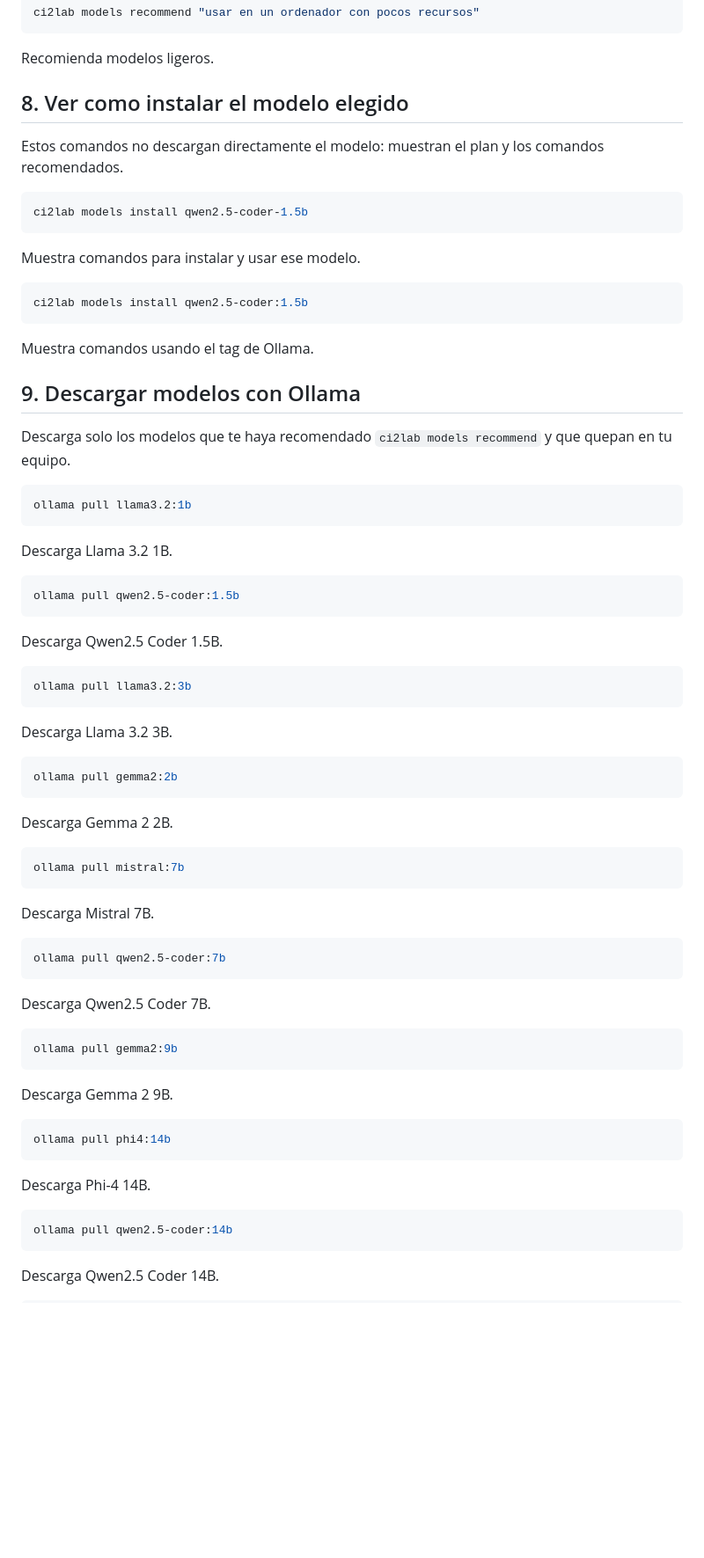
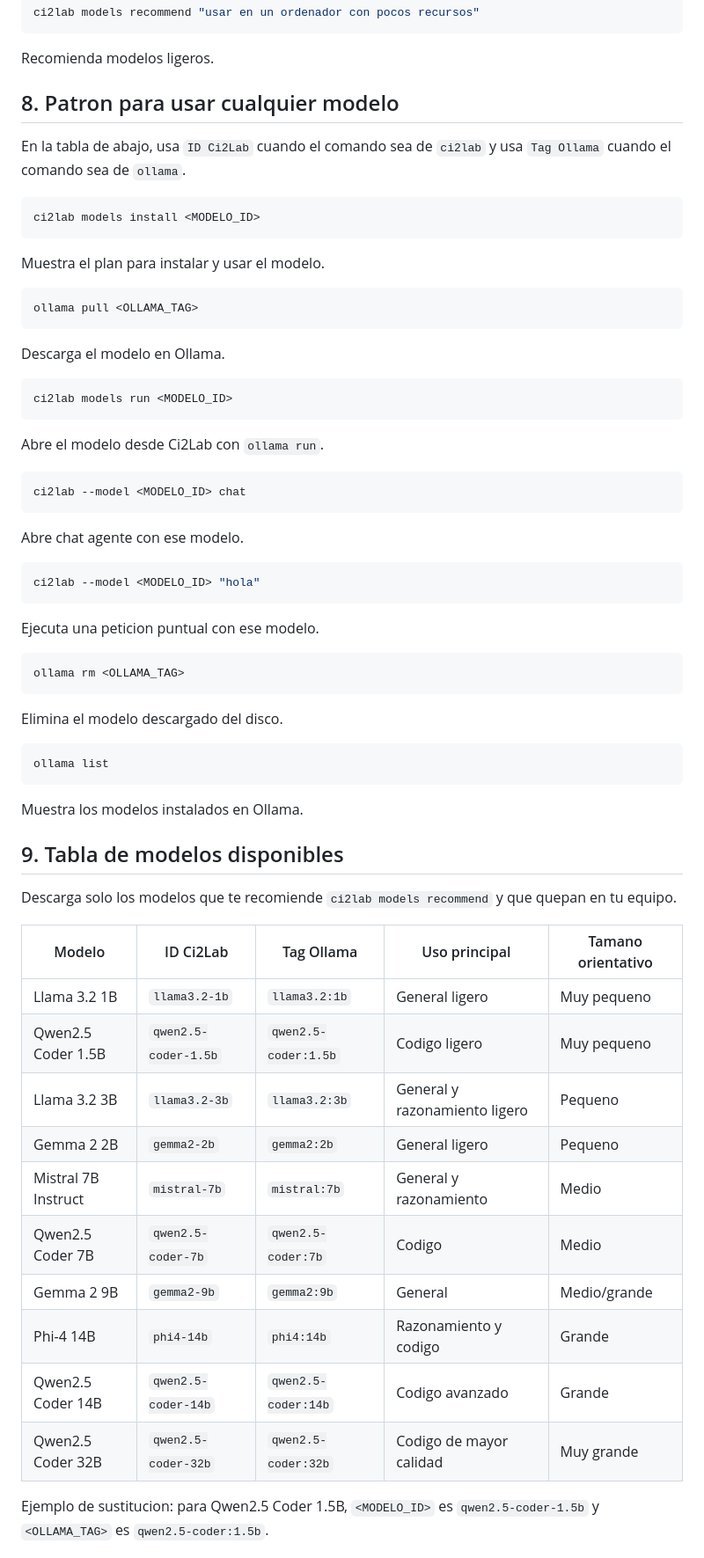
Before and after one commit to telmacontrerass/IAmultiagentica, a Markdown page: COMANDOS.md, the part around one of its changes. Shown at 88% size. Rendered like a GitHub page; blank space fills up the shorter version.

Commit message:
Comandos actualizada

````diff
--- a/COMANDOS.md
+++ b/COMANDOS.md
@@ -145,66 +145,61 @@ ci2lab models recommend "usar en un ordenador con pocos recursos"
 ```
 Recomienda modelos ligeros.
 
-## 8. Ver como instalar el modelo elegido
+## 8. Patron para usar cualquier modelo
 
-Estos comandos no descargan directamente el modelo: muestran el plan y los comandos recomendados.
+En la tabla de abajo, usa `ID Ci2Lab` cuando el comando sea de `ci2lab` y usa `Tag Ollama` cuando el comando sea de `ollama`.
 
 ```powershell
-ci2lab models install qwen2.5-coder-1.5b
+ci2lab models install <MODELO_ID>
 ```
-Muestra comandos para instalar y usar ese modelo.
+Muestra el plan para instalar y usar el modelo.
 
 ```powershell
-ci2lab models install qwen2.5-coder:1.5b
+ollama pull <OLLAMA_TAG>
 ```
-Muestra comandos usando el tag de Ollama.
-
-## 9. Descargar modelos con Ollama
-
-Descarga solo los modelos que te haya recomendado `ci2lab models recommend` y que quepan en tu equipo.
+Descarga el modelo en Ollama.
 
 ```powershell
-ollama pull llama3.2:1b
+ci2lab models run <MODELO_ID>
 ```
-Descarga Llama 3.2 1B.
+Abre el modelo desde Ci2Lab con `ollama run`.
 
 ```powershell
-ollama pull qwen2.5-coder:1.5b
+ci2lab --model <MODELO_ID> chat
 ```
-Descarga Qwen2.5 Coder 1.5B.
+Abre chat agente con ese modelo.
 
 ```powershell
-ollama pull llama3.2:3b
+ci2lab --model <MODELO_ID> "hola"
 ```
-Descarga Llama 3.2 3B.
+Ejecuta una peticion puntual con ese modelo.
 
 ```powershell
-ollama pull gemma2:2b
+ollama rm <OLLAMA_TAG>
 ```
-Descarga Gemma 2 2B.
+Elimina el modelo descargado del disco.
 
 ```powershell
-ollama pull mistral:7b
+ollama list
 ```
-Descarga Mistral 7B.
+Muestra los modelos instalados en Ollama.
 
-```powershell
-ollama pull qwen2.5-coder:7b
-```
-Descarga Qwen2.5 Coder 7B.
+## 9. Tabla de modelos disponibles
 
-```powershell
-ollama pull gemma2:9b
-```
-Descarga Gemma 2 9B.
+Descarga solo los modelos que te recomiende `ci2lab models recommend` y que quepan en tu equipo.
 
-```powershell
-ollama pull phi4:14b
-```
-Descarga Phi-4 14B.
+| Modelo | ID Ci2Lab | Tag Ollama | Uso principal | Tamano orientativo |
+|---|---|---|---|---|
+| Llama 3.2 1B | `llama3.2-1b` | `llama3.2:1b` | General ligero | Muy pequeno |
+| Qwen2.5 Coder 1.5B | `qwen2.5-coder-1.5b` | `qwen2.5-coder:1.5b` | Codigo ligero | Muy pequeno |
+| Llama 3.2 3B | `llama3.2-3b` | `llama3.2:3b` | General y razonamiento ligero | Pequeno |
+| Gemma 2 2B | `gemma2-2b` | `gemma2:2b` | General ligero | Pequeno |
+| Mistral 7B Instruct | `mistral-7b` | `mistral:7b` | General y razonamiento | Medio |
+| Qwen2.5 Coder 7B | `qwen2.5-coder-7b` | `qwen2.5-coder:7b` | Codigo | Medio |
+| Gemma 2 9B | `gemma2-9b` | `gemma2:9b` | General | Medio/grande |
+| Phi-4 14B | `phi4-14b` | `phi4:14b` | Razonamiento y codigo | Grande |
+| Qwen2.5 Coder 14B | `qwen2.5-coder-14b` | `qwen2.5-coder:14b` | Codigo avanzado | Grande |
+| Qwen2.5 Coder 32B | `qwen2.5-coder-32b` | `qwen2.5-coder:32b` | Codigo de mayor calidad | Muy grande |
 
-```powershell
-ollama pull qwen2.5-coder:14b
-```
-Descarga Qwen2.5 Coder 14B.
+Ejemplo de sustitucion: para Qwen2.5 Coder 1.5B, `<MODELO_ID>` es `qwen2.5-coder-1.5b` y `<OLLAMA_TAG>` es `qwen2.5-coder:1.5b`.
 
````
Also changed, not shown: other parts of COMANDOS.md (+25 -131 lines).
